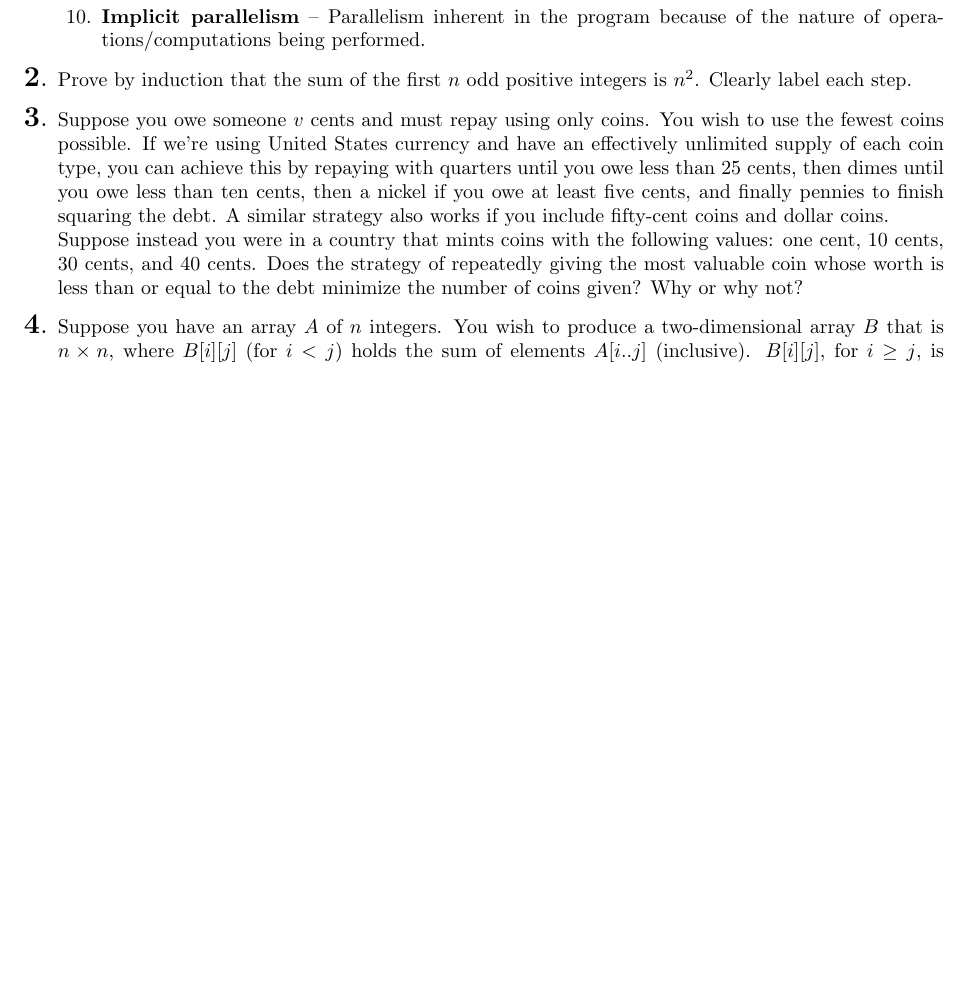
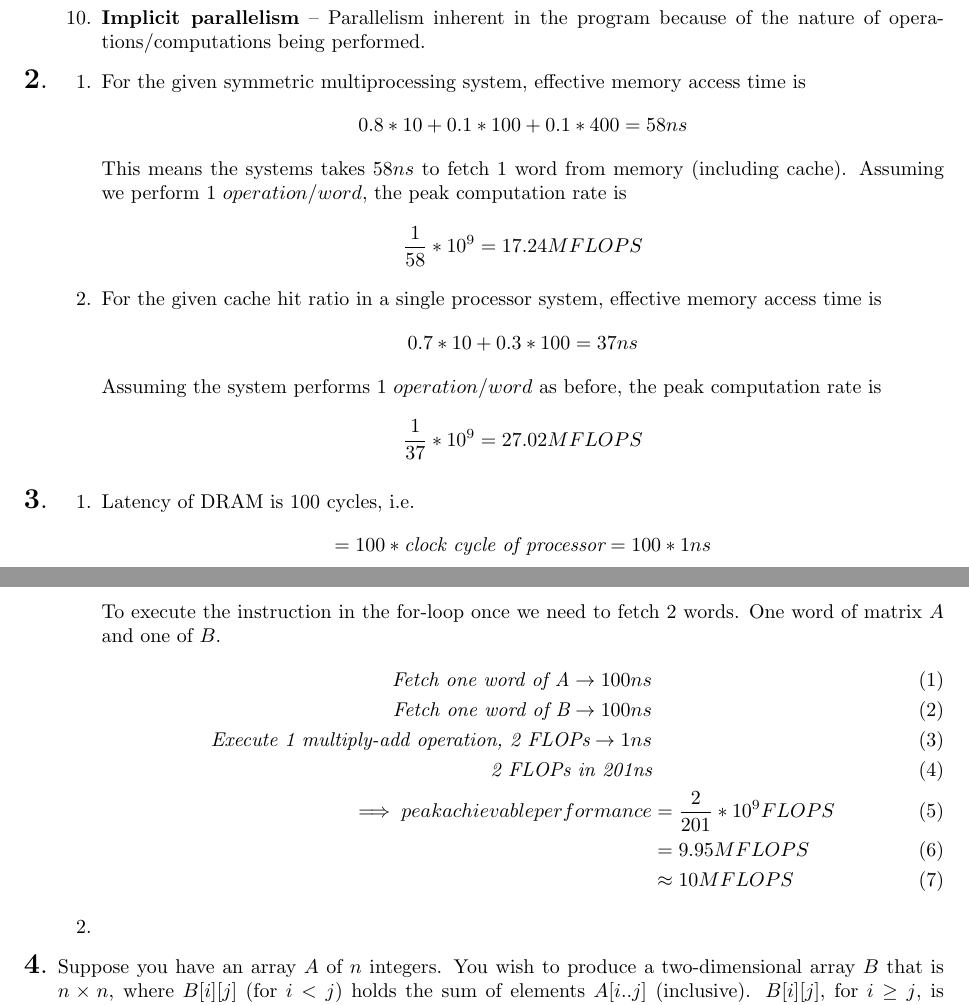
Before and after one commit to 1ceb00da/ee-451, a LaTeX document (hw/h1.tex): part of the page before the commit and two parts of pages 1 and 2 of 2 after it, the two joined at a grey line, cut so that both start at the same text, the shorter picture padded with empty space. Compiled offline with pdfLaTeX.

Commit message:
done with q2. TODO fraction_comp_rate in q2

```diff
--- a/hw/h1.tex
+++ b/hw/h1.tex
@@ -53,12 +53,53 @@
 	\item \textbf{Implicit parallelism} -- Parallelism inherent in the program because of the nature of operations/computations being performed.
 \end{enumerate}
 
-\item  Prove by induction that the sum of the first $n$ odd positive integers is $n^2$.  Clearly label each step.
+\item
+\begin{enumerate}[label={\arabic*}.]
+	\item
+		For the given symmetric multiprocessing system, effective memory access time is
+		\begin{align*}
+			0.8 * 10 + 0.1 * 100 + 0.1 * 400 = 58 ns
+		\end{align*}
+		This means the systems takes $58ns$ to fetch 1 word from memory (including cache).
+		Assuming we perform $1$ $operation/word$, the peak computation rate is
+		\begin{align*}
+			\frac{1}{58} * 10^9 = 17.24MFLOPS
+		\end{align*}
+	\item
+		For the given cache hit ratio in a single processor system, effective memory access time is
+		\begin{align*}
+			0.7 * 10 + 0.3 * 100 = 37ns
+		\end{align*}
+		Assuming the system performs $1$ $operation/word$ as before, the peak computation rate is
+		\begin{align*}
+			\frac{1}{37} * 10 ^ 9 = 27.02 MFLOPS
+		\end{align*}
+\end{enumerate}
 
 
-\item Suppose you owe someone $v$ cents and must repay using only coins.  You wish to use the fewest coins possible.  If we're using United States currency and have an effectively unlimited supply of each coin type, you can achieve this by repaying with quarters until you owe less than 25 cents, then dimes until you owe less than ten cents, then a nickel if you owe at least five cents, and finally pennies to finish squaring the debt.  A similar strategy also works if you include fifty-cent coins and dollar coins.\\
-Suppose instead you were in a country that mints coins with the following values:  one cent, 10 cents, 30 cents, and 40 cents.   Does the strategy of repeatedly giving the most valuable coin whose worth is less than or equal to the debt minimize the number of coins given?  Why or why not?
 
+\item
+\begin{enumerate}[label={\arabic*}.]
+	\item
+	Latency of DRAM is 100 cycles, i.e.
+	\begin{align*}
+		= 100 * \textit{clock cycle of processor}
+		&= 100 * 1ns
+	\end{align*}
+	To execute the instruction in the for-loop once we need to fetch 2 words. One word of matrix $A$ and one of $B$.
+	\begin{align}
+		\textit{Fetch one word of A} \to100ns
+		\\\textit{Fetch one word of B} \to 100ns
+		\\\textit{Execute 1 multiply-add operation, 2 FLOPs} \to 1ns
+		\\\textit{2 FLOPs in 201ns}
+		\\\implies peak achievable performance &= \frac{2}{201} * 10^9 FLOPS
+		\\&= 9.95 MFLOPS
+		\\&\approx 10 MFLOPS
+	\end{align}
+
+	\item
+
+\end{enumerate}
 
 \item Suppose you have an array $A$ of $n$ integers.  You wish to produce a two-dimensional array $B$ that is $n \times n$, where $B[i][j]$ (for $i < j$) holds the sum of elements $A[i..j]$ (inclusive).  $B[i][j]$, for $i \geq j$, is undefined - you may use those spots in $B$ however you want (or leave garbage/defaults there).
 \begin{enumerate}
```
Also changed, not shown: hw/EE 451 S 2015 HW 1(4).pdf (added), hw/h1.pdf, hw/h1.tex (2 more changed lines), 3 other files.
